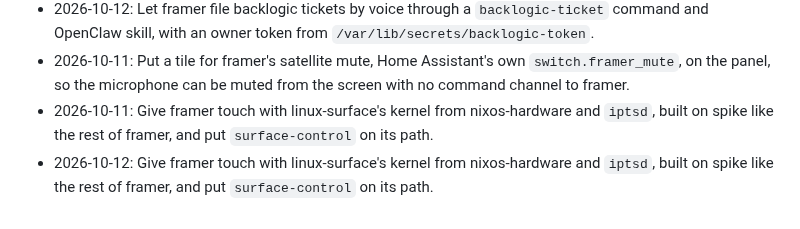
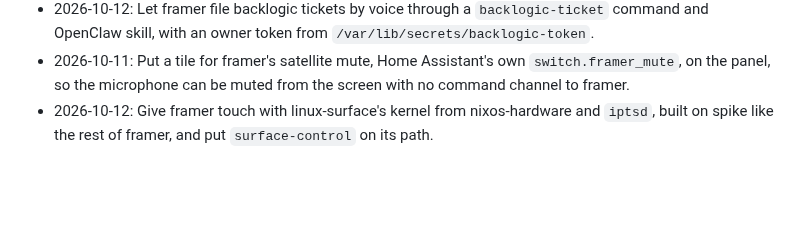
Before and after one commit to kranners/jimbo, a Markdown page: CHANGELOG.md, the part around the change. Drawn GitHub-style; blank space fills up the shorter version.

Commit message:
Drop the duplicate framer touch line from CHANGELOG
Co-Authored-By: Claude Opus 5.5 <noreply@anthropic.com>

```diff
--- a/CHANGELOG.md
+++ b/CHANGELOG.md
@@ -123,5 +123,4 @@
 - 2026-10-12: Run spike's nix-daemon at idle CPU and IO priority so framer's remote builds yield to Bowerbird.
 - 2026-10-12: Let framer file backlogic tickets by voice through a `backlogic-ticket` command and OpenClaw skill, with an owner token from `/var/lib/secrets/backlogic-token`.
 - 2026-10-11: Put a tile for framer's satellite mute, Home Assistant's own `switch.framer_mute`, on the panel, so the microphone can be muted from the screen with no command channel to framer.
-- 2026-10-11: Give framer touch with linux-surface's kernel from nixos-hardware and `iptsd`, built on spike like the rest of framer, and put `surface-control` on its path.
 - 2026-10-12: Give framer touch with linux-surface's kernel from nixos-hardware and `iptsd`, built on spike like the rest of framer, and put `surface-control` on its path.
```
